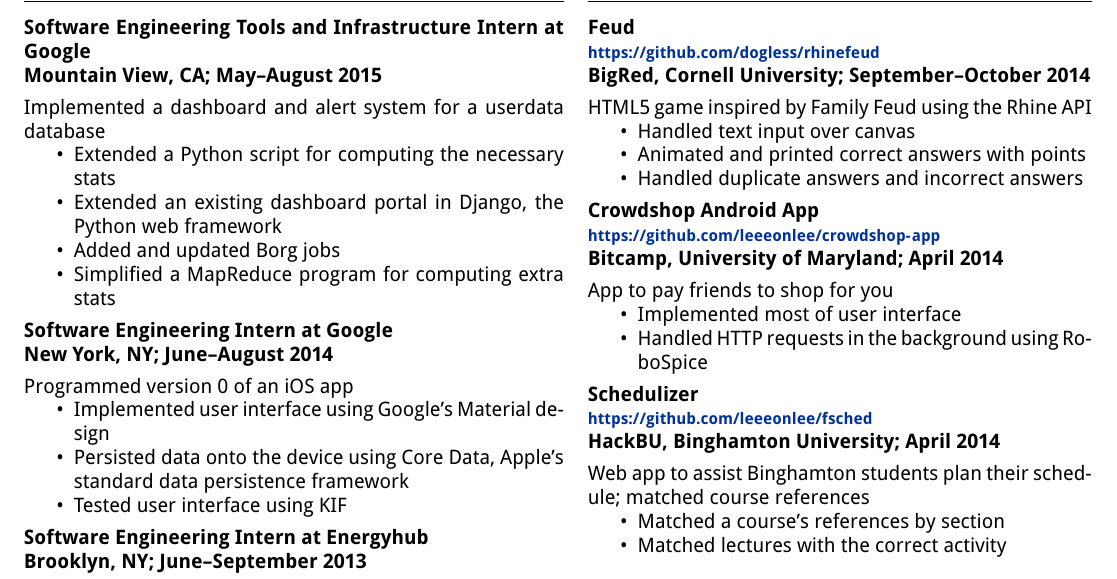
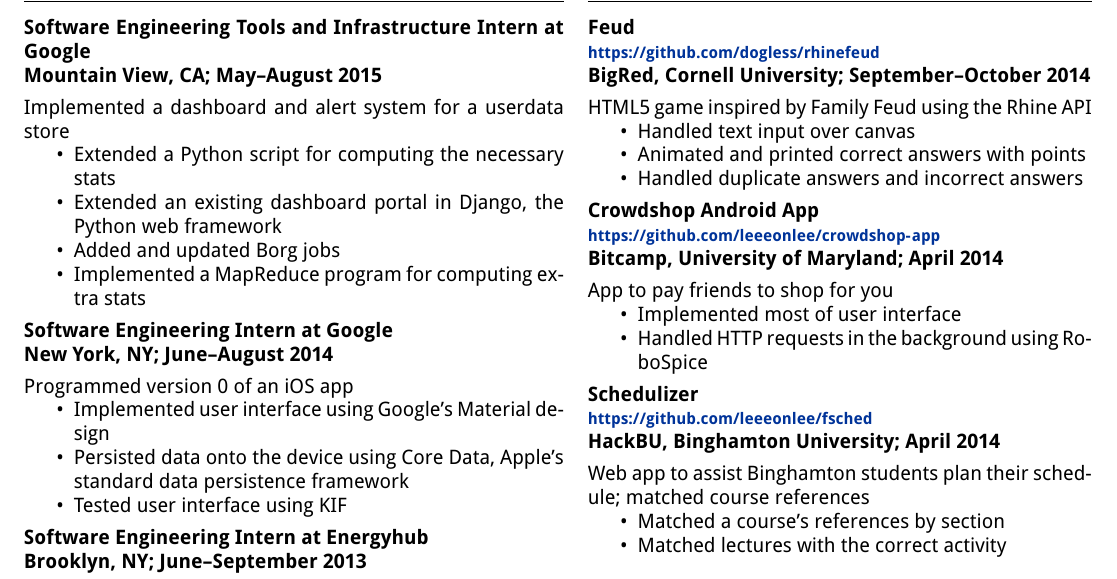
Before and after one commit to tenyoung795/resume, a LaTeX CV (resume.tex): part of the page, cut so that both start at the same text. Compiled offline with XeLaTeX.

Commit message:
More accurately describe Google 2015

```diff
--- a/resume.tex
+++ b/resume.tex
@@ -67,14 +67,12 @@
         \section{Internship Experience}
             \subsubsection*{Software Engineering Tools and Infrastructure Intern at Google \\
             Mountain View, CA; May--August 2015}
-            % TODO: See if this is an acceptable way to describe it
-            Implemented a dashboard and alert system for a userdata database
+            Implemented a dashboard and alert system for a userdata store
             \begin{itemize}
                 \item Extended a Python script for computing the necessary stats
                 \item Extended an existing dashboard portal in Django, the Python web framework
                 \item Added and updated Borg jobs
-                % TODO: May do this differently
-                \item Simplified a MapReduce program for computing extra stats
+                \item Implemented a MapReduce program for computing extra stats
             \end{itemize}
 
             \subsubsection*{Software Engineering Intern at Google \\
```
